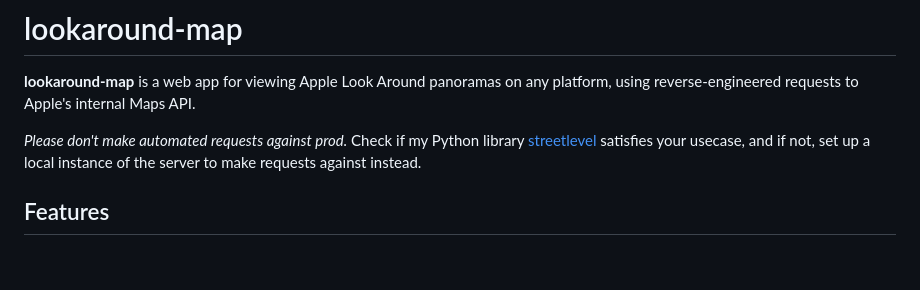
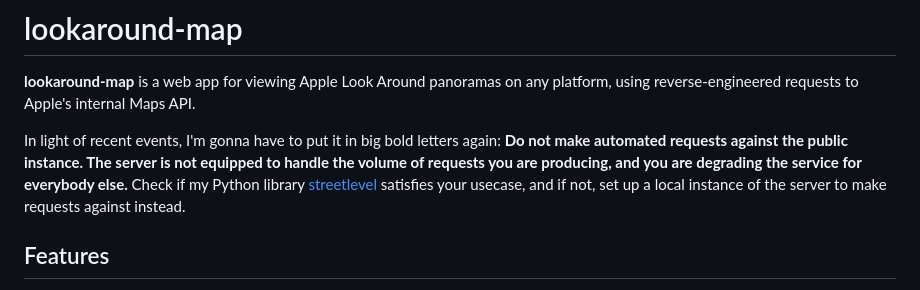
Before and after one commit to sk-zk/lookaround-map, a Markdown page: README.md, the part around the change. Drawn GitHub-style; blank space fills up the shorter version.

```diff
--- a/README.md
+++ b/README.md
@@ -2,7 +2,7 @@
 
 **lookaround-map** is a web app for viewing Apple Look Around panoramas on any platform, using reverse-engineered requests to Apple's internal Maps API.
 
-*Please don't make automated requests against prod.* Check if my Python library [streetlevel](https://github.com/sk-zk/streetlevel) satisfies your usecase, and if not, set up a local instance of the server to make requests against instead.
+In light of recent events, I'm gonna have to put it in big bold letters again: **Do not make automated requests against the public instance. The server is not equipped to handle the volume of requests you are producing, and you are degrading the service for everybody else.** Check if my Python library [streetlevel](https://github.com/sk-zk/streetlevel) satisfies your usecase, and if not, set up a local instance of the server to make requests against instead.
 
 ## Features
 * View panoramas in any modern browser, on any device
```
